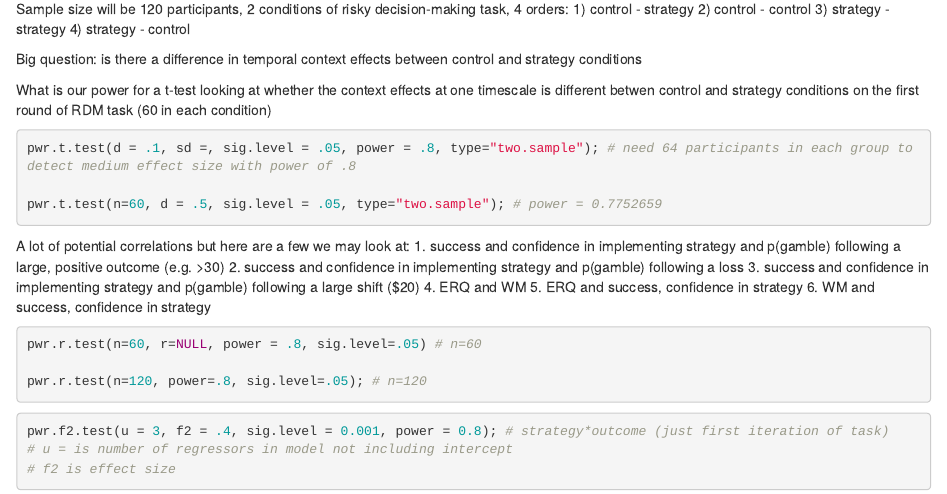
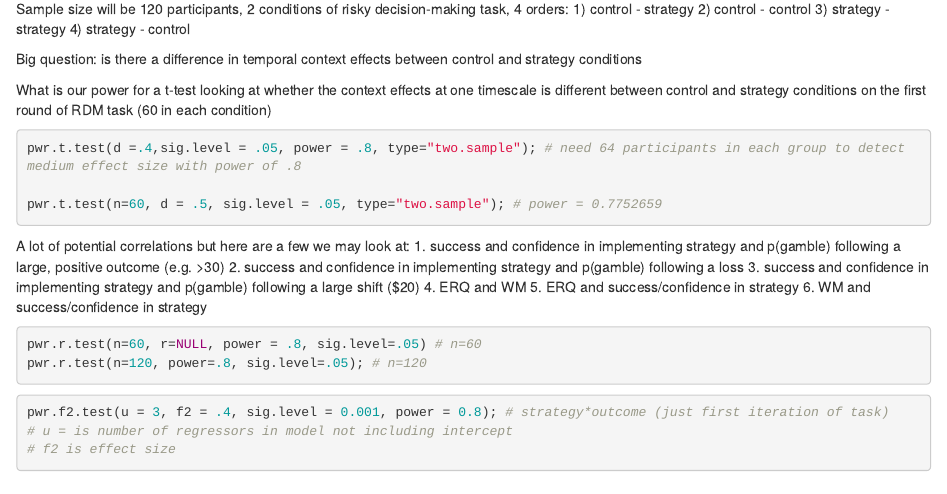
Before and after one commit to sokolhessnerlab/rcs, an R Markdown document (sampleSize/rcsPowerAnalysis.Rmd): the page in a window 1100 px wide, from 130 px down. Rendered offline with R 4.5, knitr and Pandoc, with nearby package versions; the code chunks are not run, so their results and figures are left out.

Commit message:
continue power analysis

````diff
--- a/sampleSize/rcsPowerAnalysis.Rmd
+++ b/sampleSize/rcsPowerAnalysis.Rmd
@@ -17,26 +17,25 @@ Sample size will be 120 participants, 2 conditions of risky decision-making task
 
 Big question: is there a difference in temporal context effects between control and strategy conditions
 
-What is our power for a t-test looking at whether the context effects at one timescale is different betwen control and strategy conditions on the first round of RDM task (60 in each condition)
+What is our power for a t-test looking at whether the context effects at one timescale is different between control and strategy conditions on the first round of RDM task (60 in each condition)
 ```{r t-test}
-pwr.t.test(d = .1, sd =, sig.level = .05, power = .8, type="two.sample"); # need 64 participants in each group to detect medium effect size with power of .8
+pwr.t.test(d =.4,sig.level = .05, power = .8, type="two.sample"); # need 64 participants in each group to detect medium effect size with power of .8
 
 pwr.t.test(n=60, d = .5, sig.level = .05, type="two.sample"); # power = 0.7752659
 ```
-
 
 A lot of potential correlations but here are a few we may look at:
 1. success and confidence in implementing strategy and p(gamble) following a large, positive outcome (e.g. >30)
 2. success and confidence in implementing strategy and p(gamble) following a loss
 3. success and confidence in implementing strategy and p(gamble) following a large shift ($20)
 4. ERQ and WM
-5. ERQ and success, confidence in strategy
-6. WM and success, confidence in strategy
+5. ERQ and success/confidence in strategy
+6. WM and success/confidence in strategy
 
 ```{r correlations}
 pwr.r.test(n=60, r=NULL, power = .8, sig.level=.05) # n=60
+pwr.r.test(n=120, power=.8, sig.level=.05); # n=120
 
-pwr.r.test(n=120, power=.8, sig.level=.05); # n=120
 ```
 
 ```{r glm}
````
